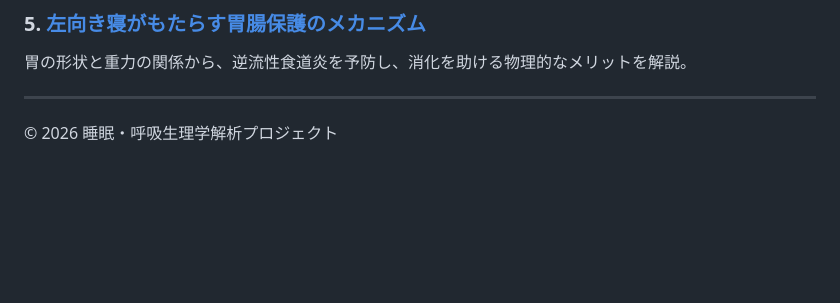
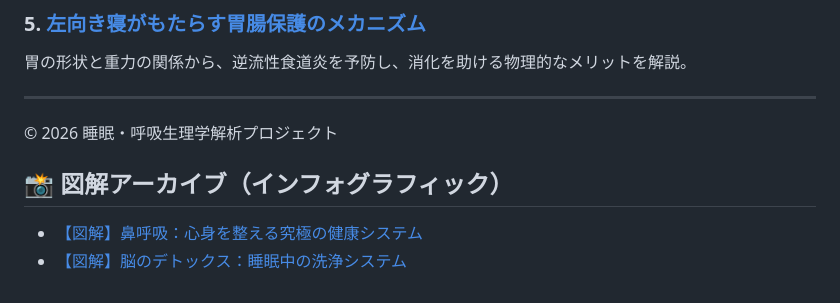
Before and after one commit to takykigo/youtube, a Markdown page: README.md, the part around the change. Rendered like a GitHub page; blank space fills up the shorter version.

```diff
--- a/README.md
+++ b/README.md
@@ -74,3 +74,6 @@
 
 ---
 © 2026 睡眠・呼吸生理学解析プロジェクト
+## 📸 図解アーカイブ（インフォグラフィック）
+- [【図解】鼻呼吸：心身を整える究極の健康システム](./nasal-breathing-info.html)
+- [【図解】脳のデトックス：睡眠中の洗浄システム](./brain-detox-info.html)
```
